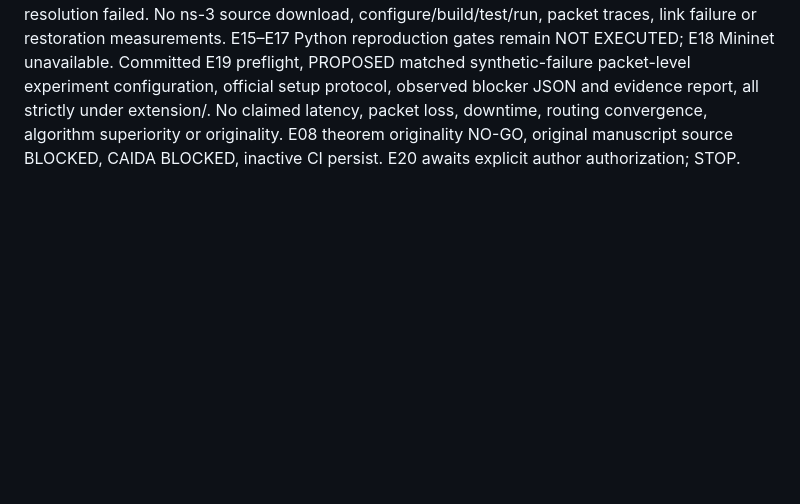
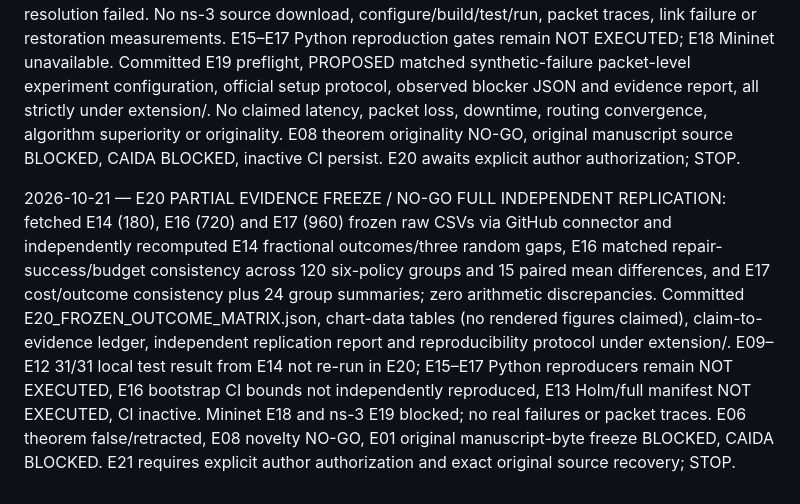
Before and after one commit to Arithmetic-Power-Geometry/Optimization, a Markdown page: extension/PROGRESS.md, the part around the change. Drawn GitHub-style; blank space fills up the shorter version.

Commit message:
E20 record restricted independent CSV audit, frozen ledger and E21 stop

```diff
--- a/extension/PROGRESS.md
+++ b/extension/PROGRESS.md
@@ -38,3 +38,5 @@
 2026-10-21 — E18 executed environment feasibility inspection: Linux 6.18.55 x86_64, Python 3.13.5, euid 0; Mininet Python module and mn/ovs-vsctl/ovs-ofctl absent, ip/ping present; github.com DNS failed. E15–E17 Python reproduction gates remain NOT EXECUTED (source checkout unavailable); prior GitHub connector SHA checks are not equivalent. Committed guarded PROPOSED Mininet+OVS diagnostic prototype, preflight script, precise observed environment blocker JSON, setup protocol and E18 report, strictly under extension/. No Mininet/OVS runs, ping traces, packet or repair measurements. Prototype's known failed-edge repair is explicitly an inadmissible hidden-state oracle for policy evaluation; endpoint reachability differs from fixed-route service. E18 NO-GO for Mininet validation, E19 ns-3 readiness unproven. E08 originality NO-GO, exact manuscript source BLOCKED, CAIDA BLOCKED and inactive CI unchanged. STOP before E19 pending explicit author authorization.
 
 2026-10-21 — E19 NO-GO for packet-level ns-3 validation. Executed local Linux host inspection: kernel 6.18.55 x86_64, Python 3.13.5; g++/CMake/Ninja/git available; ns3/ns-3/waf executables, ns-3 source in inspected locations, and ns/ns3/cppyy Python modules absent; github.com DNS resolution failed. No ns-3 source download, configure/build/test/run, packet traces, link failure or restoration measurements. E15–E17 Python reproduction gates remain NOT EXECUTED; E18 Mininet unavailable. Committed E19 preflight, PROPOSED matched synthetic-failure packet-level experiment configuration, official setup protocol, observed blocker JSON and evidence report, all strictly under extension/. No claimed latency, packet loss, downtime, routing convergence, algorithm superiority or originality. E08 theorem originality NO-GO, original manuscript source BLOCKED, CAIDA BLOCKED, inactive CI persist. E20 awaits explicit author authorization; STOP.
+
+2026-10-21 — E20 PARTIAL EVIDENCE FREEZE / NO-GO FULL INDEPENDENT REPLICATION: fetched E14 (180), E16 (720) and E17 (960) frozen raw CSVs via GitHub connector and independently recomputed E14 fractional outcomes/three random gaps, E16 matched repair-success/budget consistency across 120 six-policy groups and 15 paired mean differences, and E17 cost/outcome consistency plus 24 group summaries; zero arithmetic discrepancies. Committed E20_FROZEN_OUTCOME_MATRIX.json, chart-data tables (no rendered figures claimed), claim-to-evidence ledger, independent replication report and reproducibility protocol under extension/. E09–E12 31/31 local test result from E14 not re-run in E20; E15–E17 Python reproducers remain NOT EXECUTED, E16 bootstrap CI bounds not independently reproduced, E13 Holm/full manifest NOT EXECUTED, CI inactive. Mininet E18 and ns-3 E19 blocked; no real failures or packet traces. E06 theorem false/retracted, E08 novelty NO-GO, E01 original manuscript-byte freeze BLOCKED, CAIDA BLOCKED. E21 requires explicit author authorization and exact original source recovery; STOP.
```
